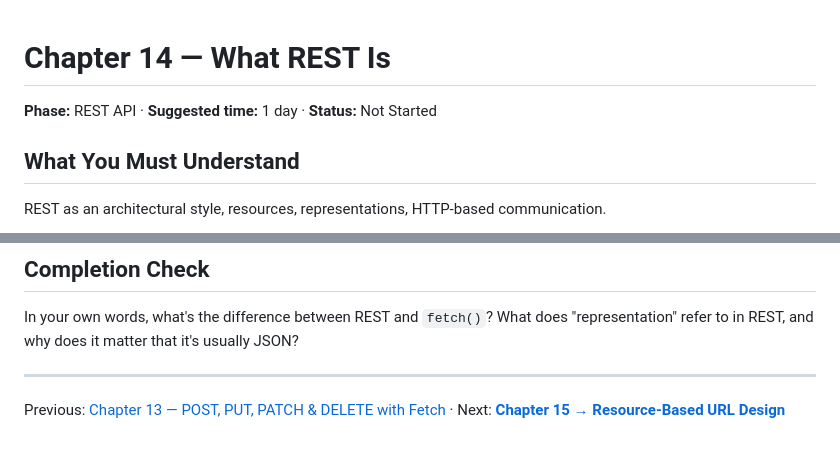
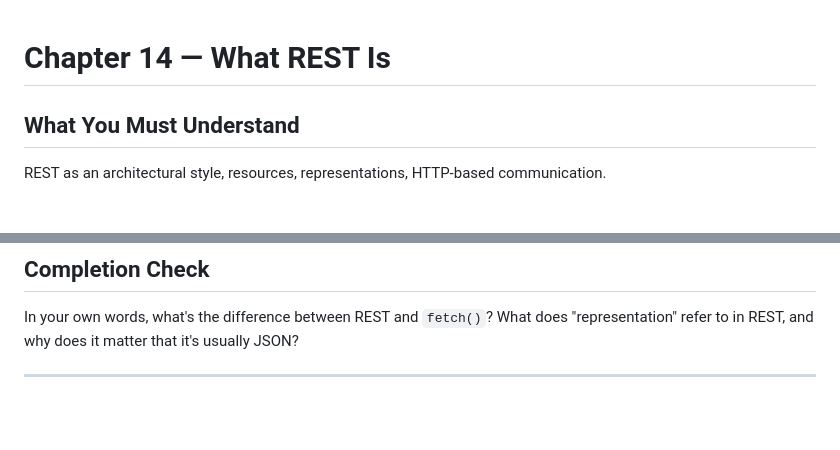
Before and after one commit to logeshchandrasekar/Web-Dev-Journey, a Markdown page: Backend/HTTP WEB JSON API/14-what-rest-is.md, 2 parts joined by grey strips. Rendered like a GitHub page; blank space fills up the shorter version.

```diff
--- a/Backend/HTTP WEB JSON API/14-what-rest-is.md
+++ b/Backend/HTTP WEB JSON API/14-what-rest-is.md
@@ -1,6 +1,4 @@
 # Chapter 14 — What REST Is
-
-**Phase:** REST API · **Suggested time:** 1 day · **Status:** Not Started
 
 ## What You Must Understand
 
@@ -85,4 +83,3 @@ In your own words, what's the difference between REST and `fetch()`? What does
 "representation" refer to in REST, and why does it matter that it's usually JSON?
 
 ---
-Previous: [Chapter 13 — POST, PUT, PATCH & DELETE with Fetch](13-post-put-patch-delete-fetch.md) · Next: **[Chapter 15 → Resource-Based URL Design](15-resource-based-url-design.md)**
```
